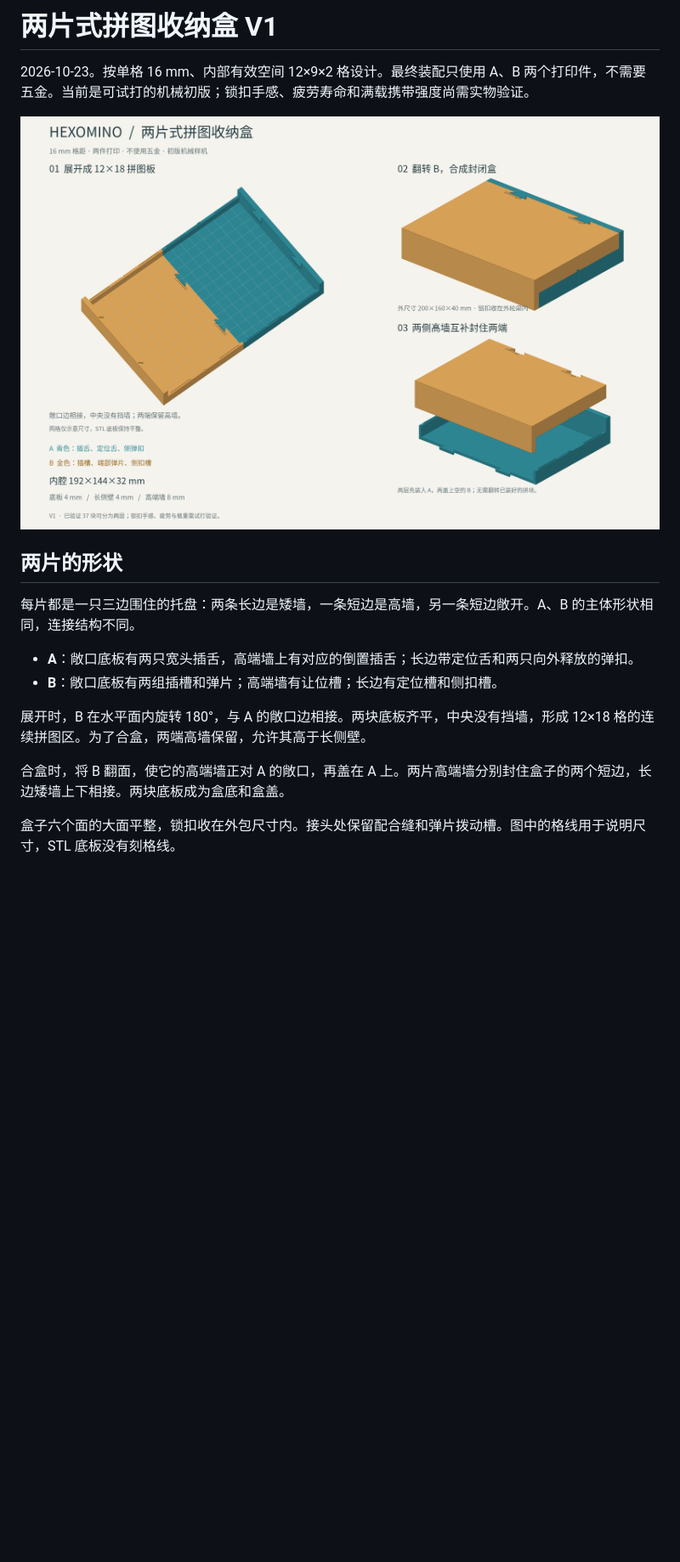
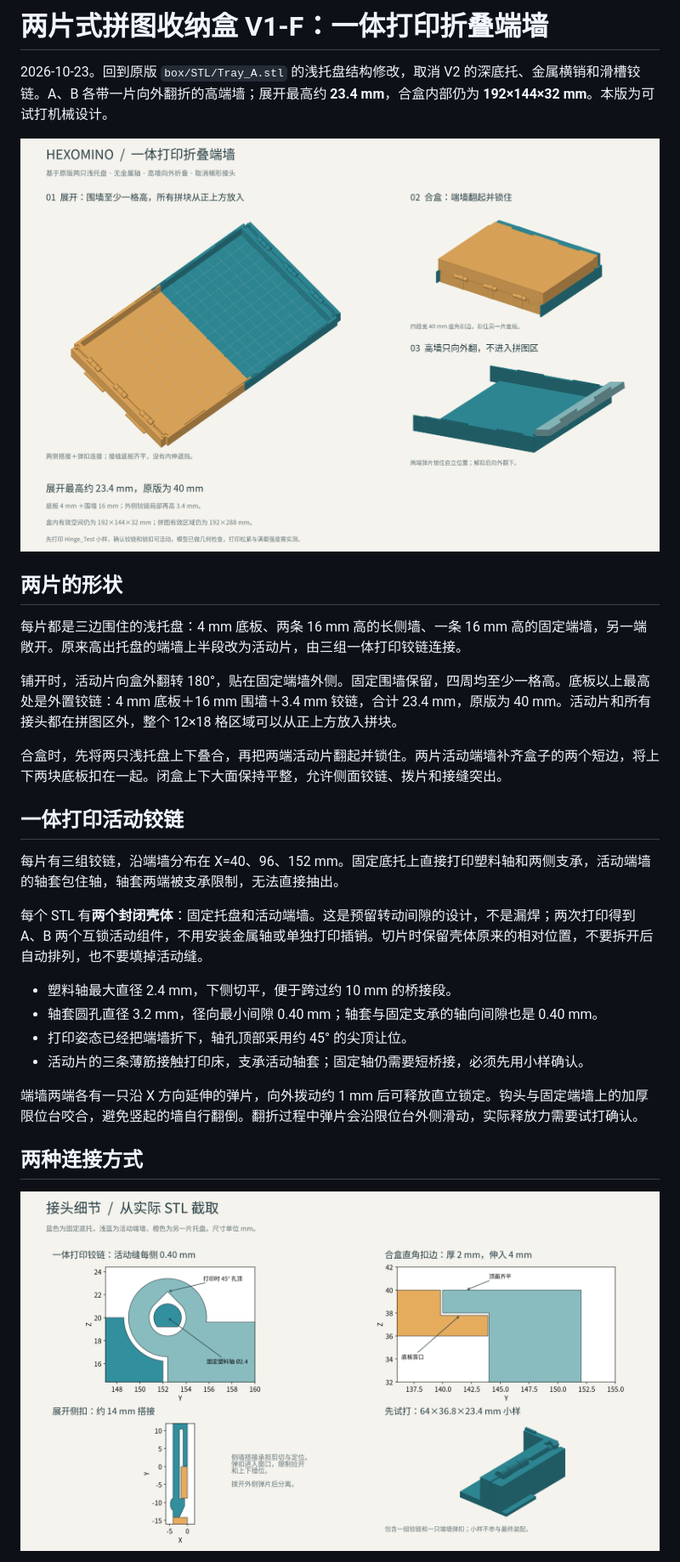
Before and after one commit to rinick/hexomino, a Markdown page: box/Hexomino_Box_V1.md, the part around one of its changes. Shown at 85% size. Drawn GitHub-style; pictures changed too: box/box_design.png, box/joints.png; blank space fills up the shorter version.

Commit message:
feat: add print-in-place folding walls to original trays

```diff
--- a/box/Hexomino_Box_V1.md
+++ b/box/Hexomino_Box_V1.md
@@ -1,4 +1,4 @@
-# 两片式拼图收纳盒 V1
+# 两片式拼图收纳盒 V1-F：一体打印折叠端墙
 
-2026-10-23。按单格 16 mm、内部有效空间 12×9×2 格设计。最终装配只使用 A、B 两个打印件，不需要五金。当前是可试打的机械初版；锁扣手感、疲劳寿命和满载携带强度尚需实物验证。
+2026-10-23。回到原版 `box/STL/Tray_A.stl` 的浅托盘结构修改，取消 V2 的深底托、金属横销和滑槽铰链。A、B 各带一片向外翻折的高端墙；展开最高约 **23.4 mm**，合盒内部仍为 **192×144×32 mm**。本版为可试打机械设计。
 
@@ -6,13 +6,26 @@
 
 ## 两片的形状
 
-每片都是一只三边围住的托盘：两条长边是矮墙，一条短边是高墙，另一条短边敞开。A、B 的主体形状相同，连接结构不同。
+每片都是三边围住的浅托盘：4 mm 底板、两条 16 mm 高的长侧墙、一条 16 mm 高的固定端墙，另一端敞开。原来高出托盘的端墙上半段改为活动片，由三组一体打印铰链连接。
 
-- **A**：敞口底板有两只宽头插舌，高端墙上有对应的倒置插舌；长边带定位舌和两只向外释放的弹扣。
-- **B**：敞口底板有两组插槽和弹片；高端墙有让位槽；长边有定位槽和侧扣槽。
+铺开时，活动片向盒外翻转 180°，贴在固定端墙外侧。固定围墙保留，四周均至少一格高。底板以上最高处是外置铰链：4 mm 底板＋16 mm 围墙＋3.4 mm 铰链，合计 23.4 mm，原版为 40 mm。活动片和所有接头都在拼图区外，整个 12×18 格区域可以从正上方放入拼块。
 
-展开时，B 在水平面内旋转 180°，与 A 的敞口边相接。两块底板齐平，中央没有挡墙，形成 12×18 格的连续拼图区。为了合盒，两端高墙保留，允许其高于长侧壁。
+合盒时，先将两只浅托盘上下叠合，再把两端活动片翻起并锁住。两片活动端墙补齐盒子的两个短边，将上下两块底板扣在一起。闭盒上下大面保持平整，允许侧面铰链、拨片和接缝突出。
 
-合盒时，将 B 翻面，使它的高端墙正对 A 的敞口，再盖在 A 上。两片高端墙分别封住盒子的两个短边，长边矮墙上下相接。两块底板成为盒底和盒盖。
+## 一体打印活动铰链
 
-盒子六个面的大面平整，锁扣收在外包尺寸内。接头处保留配合缝和弹片拨动槽。图中的格线用于说明尺寸，STL 底板没有刻格线。
+每片有三组铰链，沿端墙分布在 X=40、96、152 mm。固定底托上直接打印塑料轴和两侧支承，活动端墙的轴套包住轴，轴套两端被支承限制，无法直接抽出。
+
+每个 STL 有**两个封闭壳体**：固定托盘和活动端墙。这是预留转动间隙的设计，不是漏焊；两次打印得到 A、B 两个互锁活动组件，不用安装金属轴或单独打印插销。切片时保留壳体原来的相对位置，不要拆开后自动排列，也不要填掉活动缝。
+
+- 塑料轴最大直径 2.4 mm，下侧切平，便于跨过约 10 mm 的桥接段。
+- 轴套圆孔直径 3.2 mm，径向最小间隙 0.40 mm；轴套与固定支承的轴向间隙也是 0.40 mm。
+- 打印姿态已经把端墙折下，轴孔顶部采用约 45° 的尖顶让位。
+- 活动片的三条薄筋接触打印床，支承活动轴套；固定轴仍需要短桥接，必须先用小样确认。
+
+端墙两端各有一只沿 X 方向延伸的弹片，向外拨动约 1 mm 后可释放直立锁定。钩头与固定端墙上的加厚限位台咬合，避免竖起的墙自行翻倒。翻折过程中弹片会沿限位台外侧滑动，实际释放力需要试打确认。
+
+## 两种连接方式
+
+![铰链、合盒扣边和拼板侧扣](joints.png)
+
```
Also changed, not shown: other parts of box/Hexomino_Box_V1.md (+42 -57 lines), README.md (+1 -1 lines), box/v2/Hexomino_Box_V2.md (deleted, +0 -90 lines), 13 other files.
